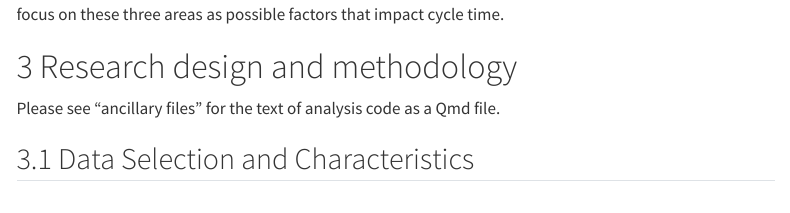
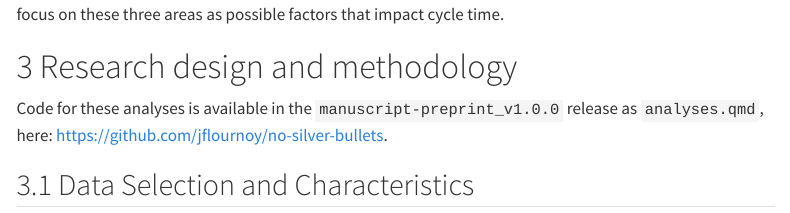
Before and after one commit to jflournoy/no-silver-bullets, a Quarto document (docs/index.qmd): the page in a window 1100 px wide, from 7270 px down. Rendered offline with R 4.5, knitr and Pandoc in place of Quarto, with nearby package versions; some code elsewhere in the file could not run offline; a font, style sheet, LaTeX package, included part or bibliography that could not be used is replaced or left out; menus at the side of the page are left out; long lines of code are wrapped.

Commit message:
updated with rep link

```diff
--- a/docs/index.qmd
+++ b/docs/index.qmd
@@ -139,7 +139,7 @@ Industry convention rationalizes that increased coding times increases the amoun
 
 # Research design and methodology
 
-Please see "ancillary files" for the text of analysis code as a Qmd file.
+Code for these analyses is available in the `manuscript-preprint_v1.0.0` release as `analyses.qmd`, here: [https://github.com/jflournoy/no-silver-bullets](https://github.com/jflournoy/no-silver-bullets).
 
 ## Data Selection and Characteristics
 
```
Also changed, not shown: index.qmd (+1 -1 lines), docs/_tex/index.tex, 9 other files.
